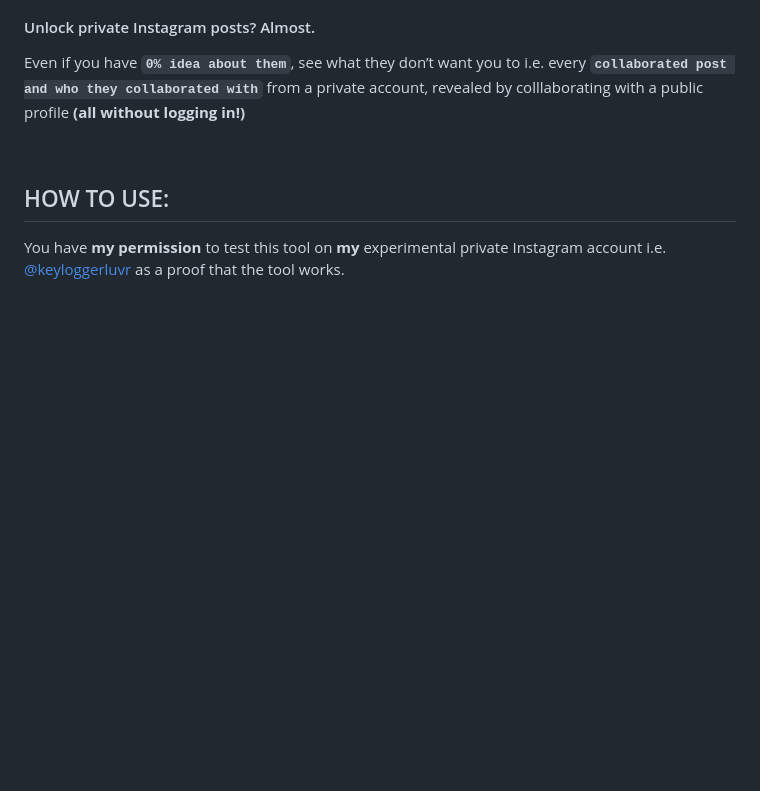
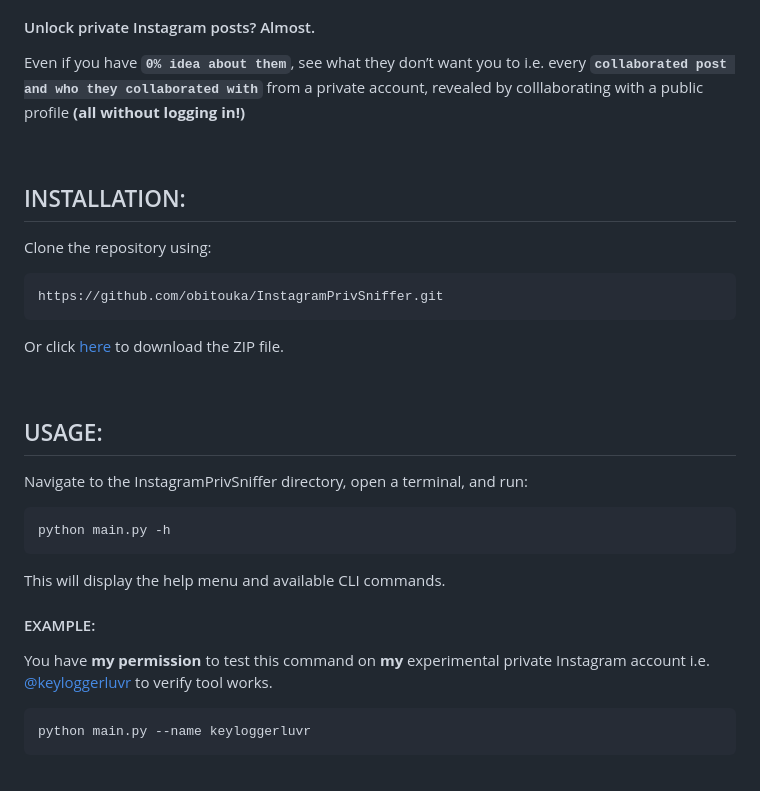
Before and after one commit to obitouka/InstagramPrivSniffer, a Markdown page: README.md, the part around the change. GitHub-like rendering; blank space fills up the shorter version.

Commit message:
added help for CLI version

```diff
--- a/README.md
+++ b/README.md
@@ -53,9 +53,27 @@
 
 <br>
 
-## HOW TO USE:
+## INSTALLATION:
+Clone the repository using:
 
-You have **my permission** to test this tool on **my** experimental private Instagram account i.e. [@keyloggerluvr](https://www.instagram.com/keyloggerluvr) as a proof that the tool works.
+    https://github.com/obitouka/InstagramPrivSniffer.git
+
+Or click [here](https://github.com/obitouka/InstagramPrivSniffer/archive/refs/heads/main.zip) to download the ZIP file.
+
+<br>
+
+## USAGE:
+Navigate to the InstagramPrivSniffer directory, open a terminal, and run:
+
+    python main.py -h
+
+This will display the help menu and available CLI commands.
+
+#### EXAMPLE:
+You have **my permission** to test this command on **my** experimental private Instagram account i.e. [@keyloggerluvr](https://www.instagram.com/keyloggerluvr) to verify tool works.
+
+    python main.py --name keyloggerluvr
+
 
 <br>
 
```
